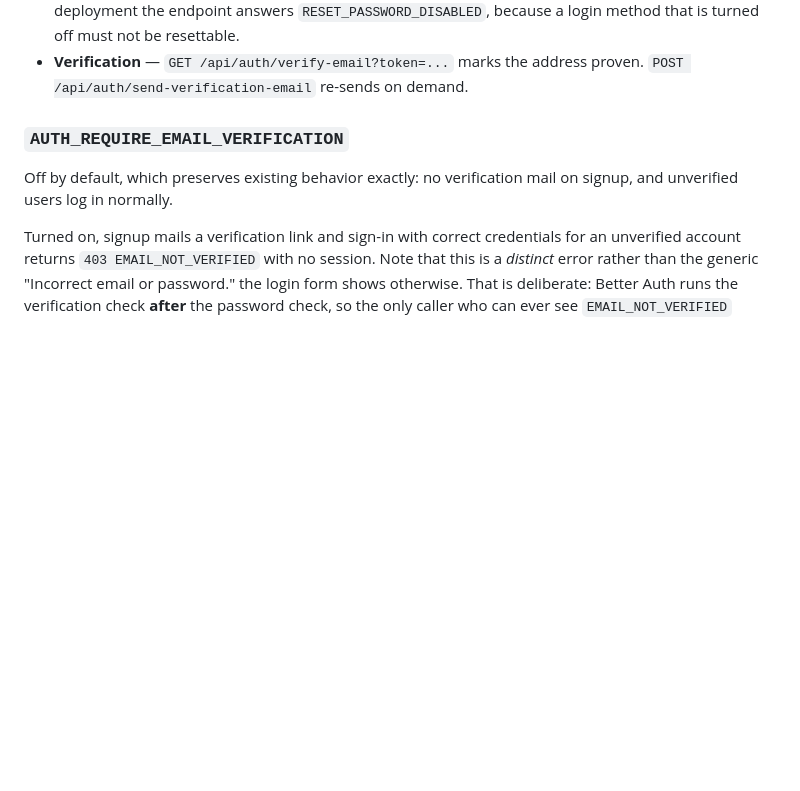
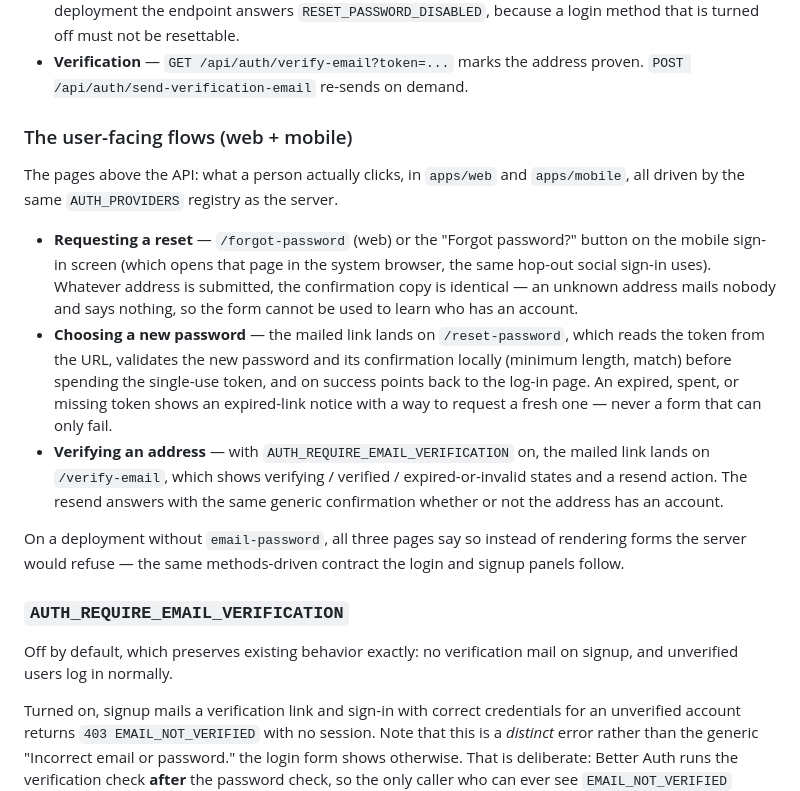
Before and after one commit to zerolatent/obvious, a Markdown page: README.md, the part around the change. Drawn GitHub-style; blank space fills up the shorter version.

Commit message:
docs: user-facing reset and verification flows in the README
Brief section under the auth-core flows describing what a person
actually clicks on web and mobile, and the anti-enumeration behavior
each surface keeps.

```diff
--- a/README.md
+++ b/README.md
@@ -167,6 +167,32 @@ make them work.
   because a login method that is turned off must not be resettable.
 - **Verification** — `GET /api/auth/verify-email?token=...` marks the address
   proven. `POST /api/auth/send-verification-email` re-sends on demand.
+
+### The user-facing flows (web + mobile)
+
+The pages above the API: what a person actually clicks, in `apps/web` and
+`apps/mobile`, all driven by the same `AUTH_PROVIDERS` registry as the server.
+
+- **Requesting a reset** — `/forgot-password` (web) or the "Forgot password?"
+  button on the mobile sign-in screen (which opens that page in the system
+  browser, the same hop-out social sign-in uses). Whatever address is
+  submitted, the confirmation copy is identical — an unknown address mails
+  nobody and says nothing, so the form cannot be used to learn who has an
+  account.
+- **Choosing a new password** — the mailed link lands on `/reset-password`,
+  which reads the token from the URL, validates the new password and its
+  confirmation locally (minimum length, match) before spending the single-use
+  token, and on success points back to the log-in page. An expired, spent, or
+  missing token shows an expired-link notice with a way to request a fresh
+  one — never a form that can only fail.
+- **Verifying an address** — with `AUTH_REQUIRE_EMAIL_VERIFICATION` on, the
+  mailed link lands on `/verify-email`, which shows verifying / verified /
+  expired-or-invalid states and a resend action. The resend answers with the
+  same generic confirmation whether or not the address has an account.
+
+On a deployment without `email-password`, all three pages say so instead of
+rendering forms the server would refuse — the same methods-driven contract the
+login and signup panels follow.
 
 ### `AUTH_REQUIRE_EMAIL_VERIFICATION`
 
```
